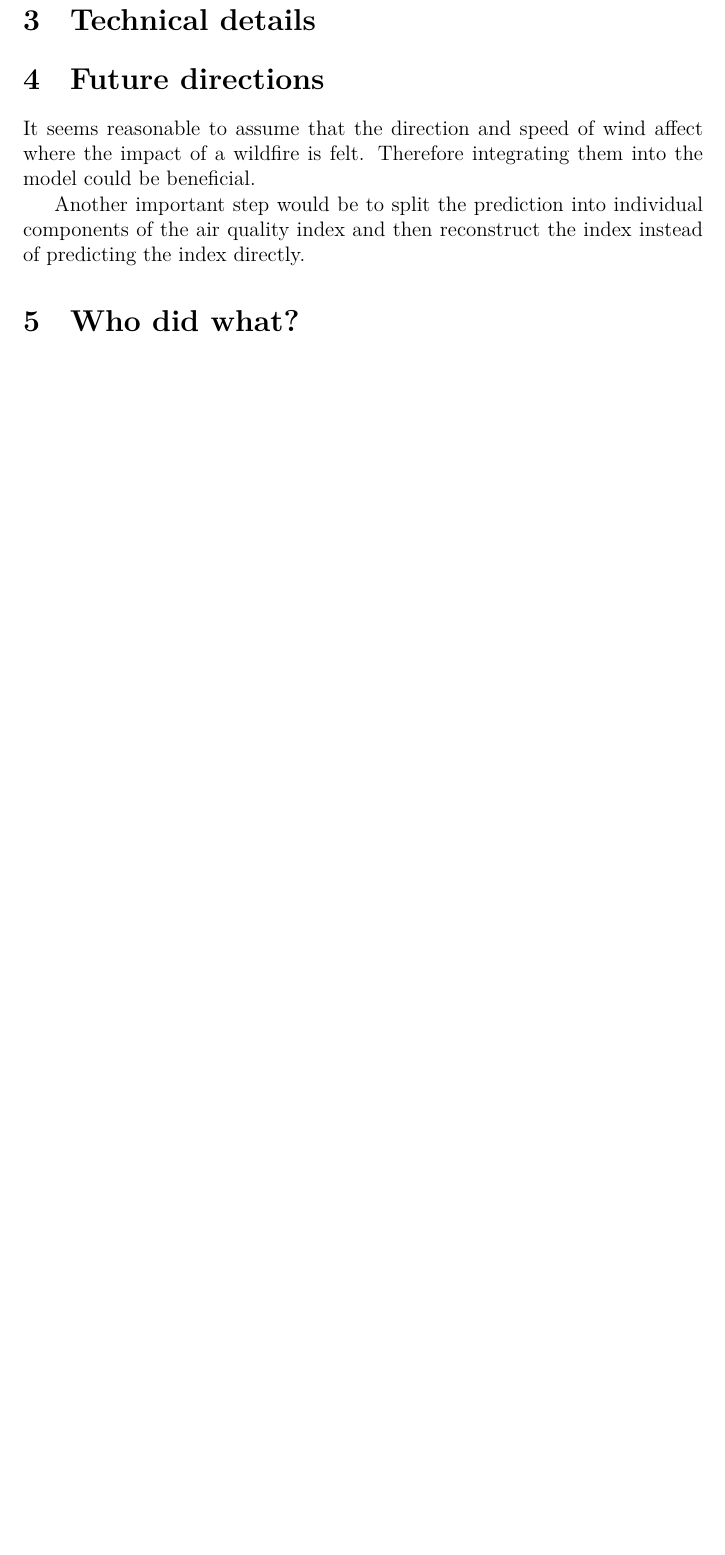
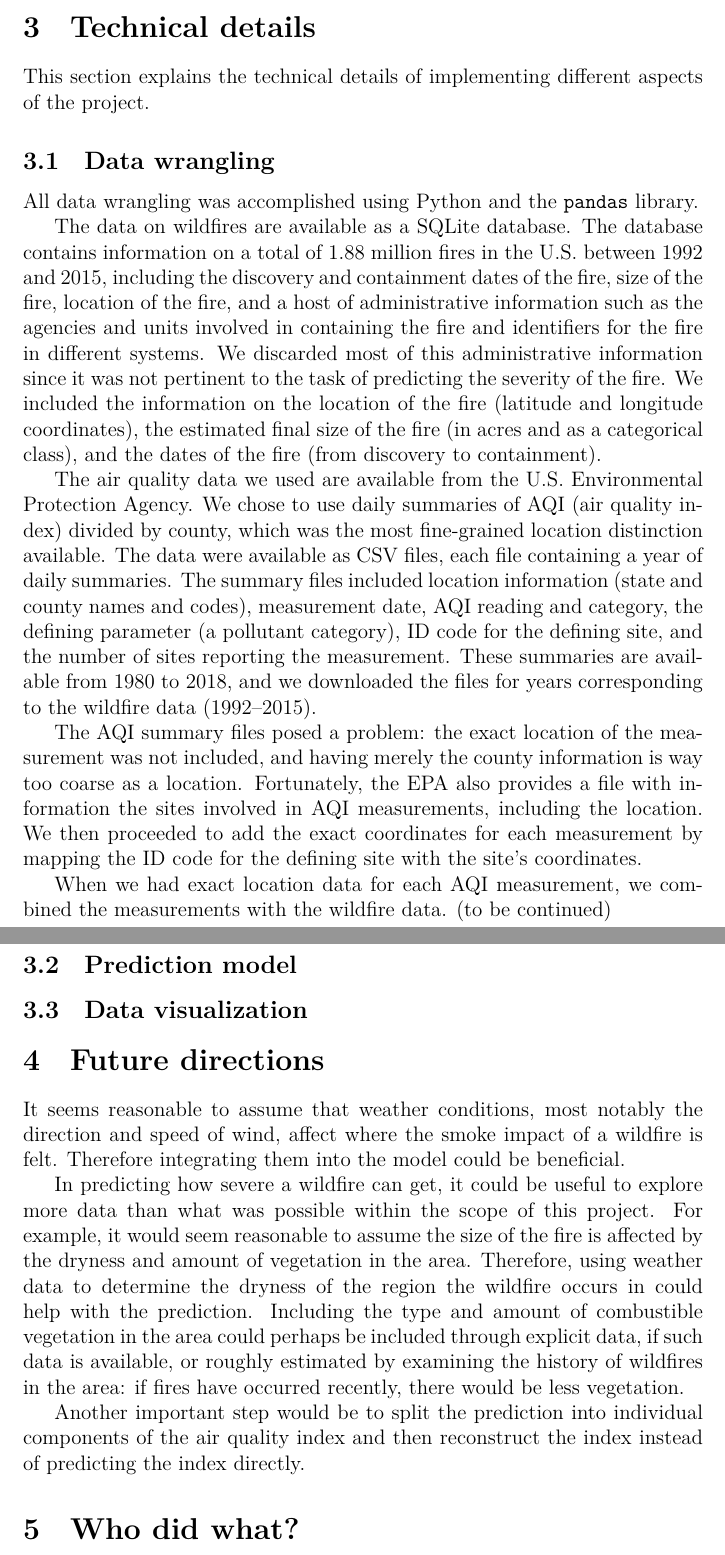
Before and after one commit to NVI/SmoGYEye, a LaTeX document (report/report.tex): part of page 2 of 2 before the commit and two parts of pages 2 and 3 of 3 after it, the two joined at a grey line, cut so that both start at the same text, the shorter picture padded with empty space. Compiled offline with XeLaTeX.

Commit message:
Section on data wrangling + additions to intro and future directions

```diff
--- a/report/report.tex
+++ b/report/report.tex
@@ -34,9 +34,29 @@ While the solution could also be repurposed for individual use (e.g., in the for
 
 \section{Technical details}
 
+This section explains the technical details of implementing different aspects of the project.
+
+\subsection{Data wrangling}
+
+All data wrangling was accomplished using Python and the \texttt{pandas} library.
+
+The data on wildfires are available as a SQLite database. The database contains information on a total of 1.88 million fires in the U.S. between 1992 and 2015, including the discovery and containment dates of the fire, size of the fire, location of the fire, and a host of administrative information such as the agencies and units involved in containing the fire and identifiers for the fire in different systems. We discarded most of this administrative information since it was not pertinent to the task of predicting the severity of the fire. We included the information on the location of the fire (latitude and longitude coordinates), the estimated final size of the fire (in acres and as a categorical class), and the dates of the fire (from discovery to containment).
+
+The air quality data we used are available from the U.S. Environmental Protection Agency. We chose to use daily summaries of AQI (air quality index) divided by county, which was the most fine-grained location distinction available. The data were available as CSV files, each file containing a year of daily summaries. The summary files included location information (state and county names and codes), measurement date, AQI reading and category, the defining parameter (a pollutant category), ID code for the defining site, and the number of sites reporting the measurement. These summaries are available from 1980 to 2018, and we downloaded the files for years corresponding to the wildfire data (1992–2015).
+
+The AQI summary files posed a problem: the exact location of the measurement was not included, and having merely the county information is way too coarse as a location. Fortunately, the EPA also provides a file with information the sites involved in AQI measurements, including the location. We then proceeded to add the exact coordinates for each measurement by mapping the ID code for the defining site with the site's coordinates.
+
+When we had exact location data for each AQI measurement, we combined the measurements with the wildfire data. (to be continued)
+
+\subsection{Prediction model}
+
+\subsection{Data visualization}
+
 \section{Future directions}
 
-It seems reasonable to assume that the direction and speed of wind affect where the impact of a wildfire is felt. Therefore integrating them into the model could be beneficial.
+It seems reasonable to assume that weather conditions, most notably the direction and speed of wind, affect where the smoke impact of a wildfire is felt. Therefore integrating them into the model could be beneficial.
+
+In predicting how severe a wildfire can get, it could be useful to explore more data than what was possible within the scope of this project. For example, it would seem reasonable to assume the size of the fire is affected by the dryness and amount of vegetation in the area. Therefore, using weather data to determine the dryness of the region the wildfire occurs in could help with the prediction. Including the type and amount of combustible vegetation in the area could perhaps be included through explicit data, if such data is available, or roughly estimated by examining the history of wildfires in the area: if fires have occurred recently, there would be less vegetation.
 
 Another important step would be to split the prediction into individual components of the air quality index and then reconstruct the index instead of predicting the index directly.
 
```
Also changed, not shown: report/report.tex (4 more changed lines).
